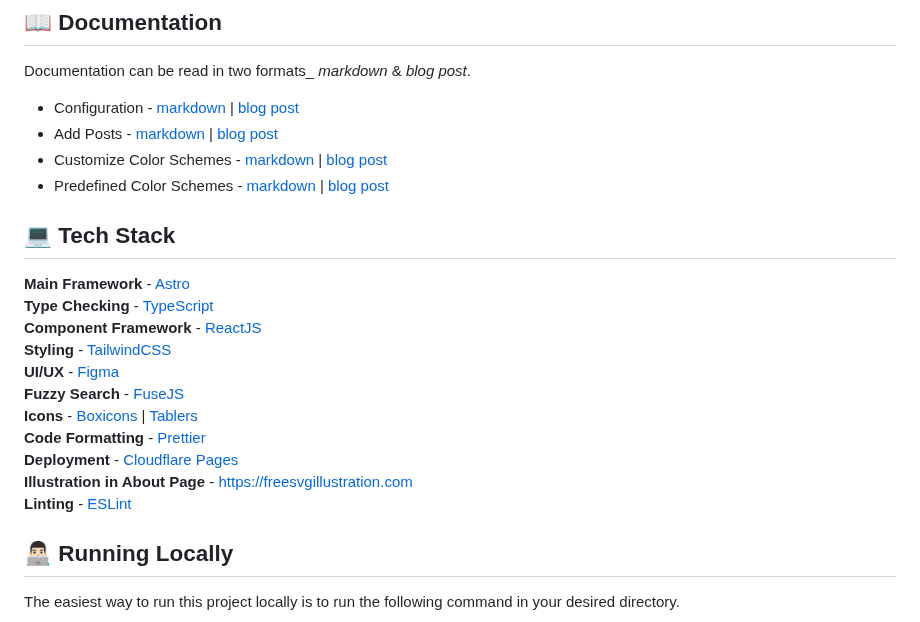
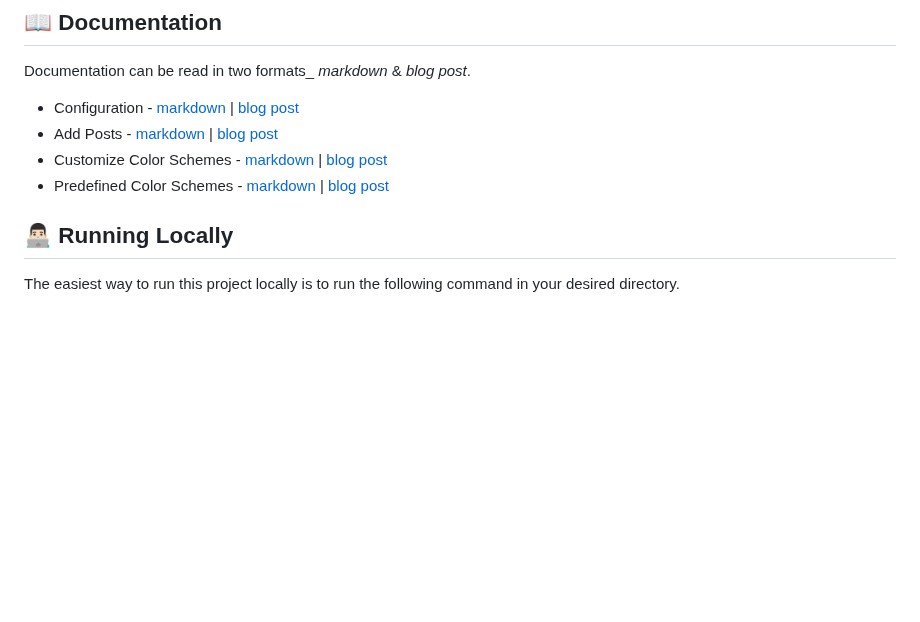
Before and after one commit to RadeelAhmad/my-portfolio, a Markdown page: README.md, the part around the change. GitHub-like rendering; blank space fills up the shorter version.

```diff
--- a/README.md
+++ b/README.md
@@ -54,19 +54,6 @@ Documentation can be read in two formats\_ _markdown_ & _blog post_.
 - Customize Color Schemes - [markdown](src/content/blog/customizing-astropaper-theme-color-schemes.md) | [blog post](https://astro-paper.pages.dev/posts/customizing-astropaper-theme-color-schemes/)
 - Predefined Color Schemes - [markdown](src/content/blog/predefined-color-schemes.md) | [blog post](https://astro-paper.pages.dev/posts/predefined-color-schemes/)
 
-## 💻 Tech Stack
-
-**Main Framework** - [Astro](https://astro.build/)
-**Type Checking** - [TypeScript](https://www.typescriptlang.org/)
-**Component Framework** - [ReactJS](https://reactjs.org/)
-**Styling** - [TailwindCSS](https://tailwindcss.com/)
-**UI/UX** - [Figma](https://figma.com)
-**Fuzzy Search** - [FuseJS](https://fusejs.io/)
-**Icons** - [Boxicons](https://boxicons.com/) | [Tablers](https://tabler-icons.io/)
-**Code Formatting** - [Prettier](https://prettier.io/)
-**Deployment** - [Cloudflare Pages](https://pages.cloudflare.com/)
-**Illustration in About Page** - [https://freesvgillustration.com](https://freesvgillustration.com/)
-**Linting** - [ESLint](https://eslint.org)
 
 ## 👨🏻‍💻 Running Locally
 
```
